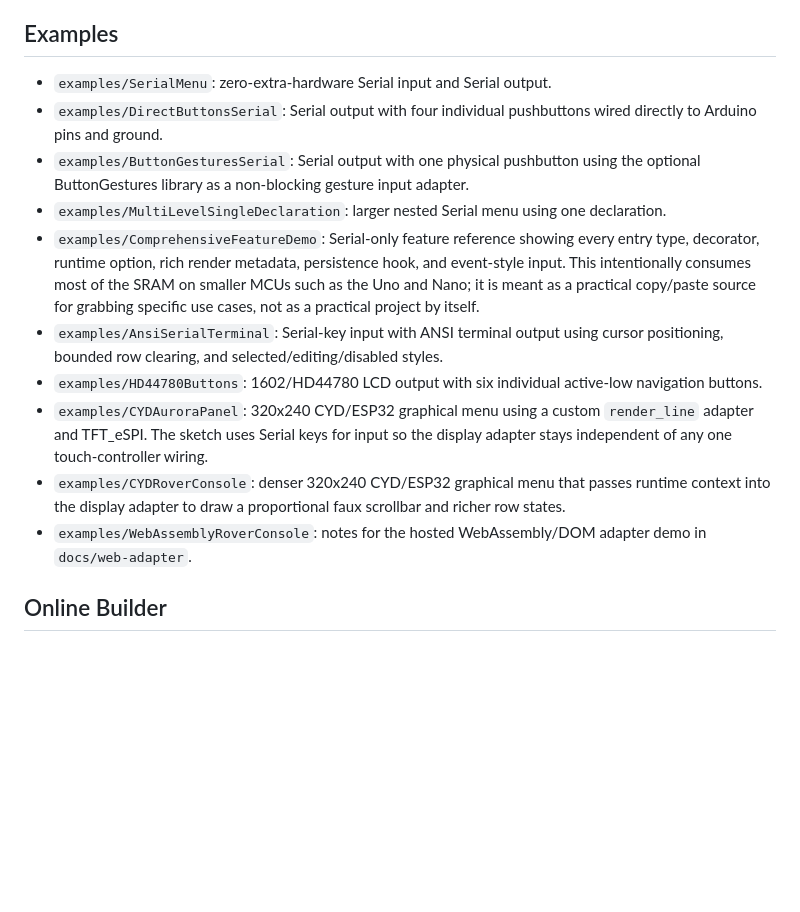
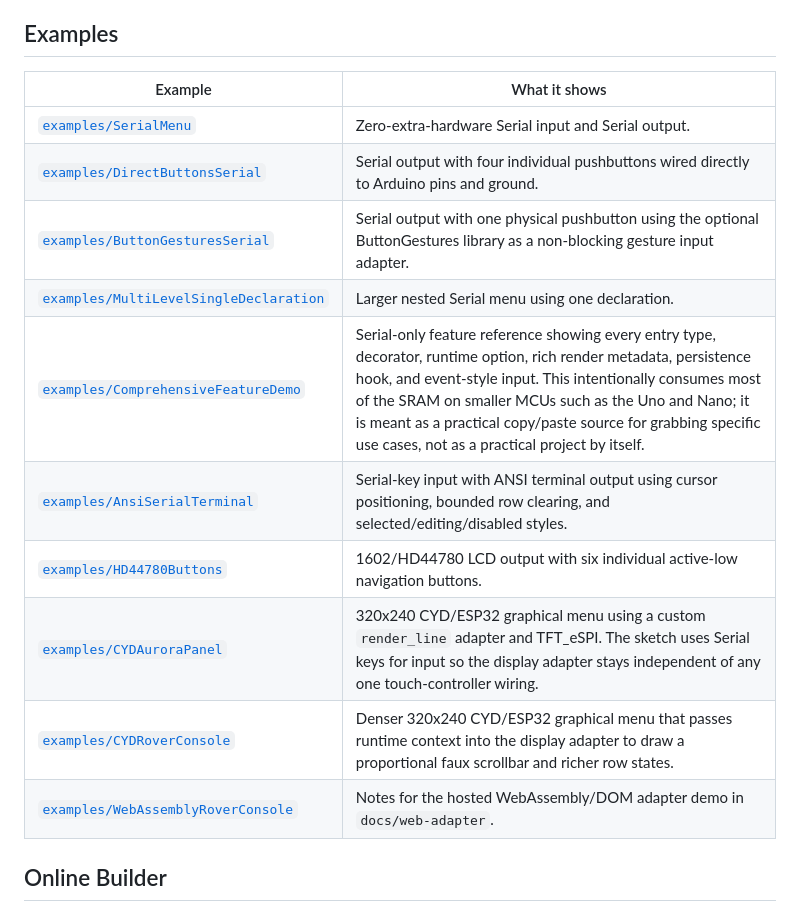
Before and after one commit to ripred/BetterMenu, a Markdown page: README.md, the part around the change. GitHub-like rendering; blank space fills up the shorter version.

Commit message:
Format README examples as linked table
Convert the examples list in the main README to a two-column table and link each example name to its folder for easier browsing on GitHub.

```diff
--- a/README.md
+++ b/README.md
@@ -88,16 +88,18 @@ The convenience helpers with no explicit context use fixed internal singleton st
 
 ## Examples
 
-- `examples/SerialMenu`: zero-extra-hardware Serial input and Serial output.
-- `examples/DirectButtonsSerial`: Serial output with four individual pushbuttons wired directly to Arduino pins and ground.
-- `examples/ButtonGesturesSerial`: Serial output with one physical pushbutton using the optional ButtonGestures library as a non-blocking gesture input adapter.
-- `examples/MultiLevelSingleDeclaration`: larger nested Serial menu using one declaration.
-- `examples/ComprehensiveFeatureDemo`: Serial-only feature reference showing every entry type, decorator, runtime option, rich render metadata, persistence hook, and event-style input. This intentionally consumes most of the SRAM on smaller MCUs such as the Uno and Nano; it is meant as a practical copy/paste source for grabbing specific use cases, not as a practical project by itself.
-- `examples/AnsiSerialTerminal`: Serial-key input with ANSI terminal output using cursor positioning, bounded row clearing, and selected/editing/disabled styles.
-- `examples/HD44780Buttons`: 1602/HD44780 LCD output with six individual active-low navigation buttons.
-- `examples/CYDAuroraPanel`: 320x240 CYD/ESP32 graphical menu using a custom `render_line` adapter and TFT_eSPI. The sketch uses Serial keys for input so the display adapter stays independent of any one touch-controller wiring.
-- `examples/CYDRoverConsole`: denser 320x240 CYD/ESP32 graphical menu that passes runtime context into the display adapter to draw a proportional faux scrollbar and richer row states.
-- `examples/WebAssemblyRoverConsole`: notes for the hosted WebAssembly/DOM adapter demo in `docs/web-adapter`.
+| Example | What it shows |
+| --- | --- |
+| [`examples/SerialMenu`](examples/SerialMenu) | Zero-extra-hardware Serial input and Serial output. |
+| [`examples/DirectButtonsSerial`](examples/DirectButtonsSerial) | Serial output with four individual pushbuttons wired directly to Arduino pins and ground. |
+| [`examples/ButtonGesturesSerial`](examples/ButtonGesturesSerial) | Serial output with one physical pushbutton using the optional ButtonGestures library as a non-blocking gesture input adapter. |
+| [`examples/MultiLevelSingleDeclaration`](examples/MultiLevelSingleDeclaration) | Larger nested Serial menu using one declaration. |
+| [`examples/ComprehensiveFeatureDemo`](examples/ComprehensiveFeatureDemo) | Serial-only feature reference showing every entry type, decorator, runtime option, rich render metadata, persistence hook, and event-style input. This intentionally consumes most of the SRAM on smaller MCUs such as the Uno and Nano; it is meant as a practical copy/paste source for grabbing specific use cases, not as a practical project by itself. |
+| [`examples/AnsiSerialTerminal`](examples/AnsiSerialTerminal) | Serial-key input with ANSI terminal output using cursor positioning, bounded row clearing, and selected/editing/disabled styles. |
+| [`examples/HD44780Buttons`](examples/HD44780Buttons) | 1602/HD44780 LCD output with six individual active-low navigation buttons. |
+| [`examples/CYDAuroraPanel`](examples/CYDAuroraPanel) | 320x240 CYD/ESP32 graphical menu using a custom `render_line` adapter and TFT_eSPI. The sketch uses Serial keys for input so the display adapter stays independent of any one touch-controller wiring. |
+| [`examples/CYDRoverConsole`](examples/CYDRoverConsole) | Denser 320x240 CYD/ESP32 graphical menu that passes runtime context into the display adapter to draw a proportional faux scrollbar and richer row states. |
+| [`examples/WebAssemblyRoverConsole`](examples/WebAssemblyRoverConsole) | Notes for the hosted WebAssembly/DOM adapter demo in `docs/web-adapter`. |
 
 ## Online Builder
 
```
